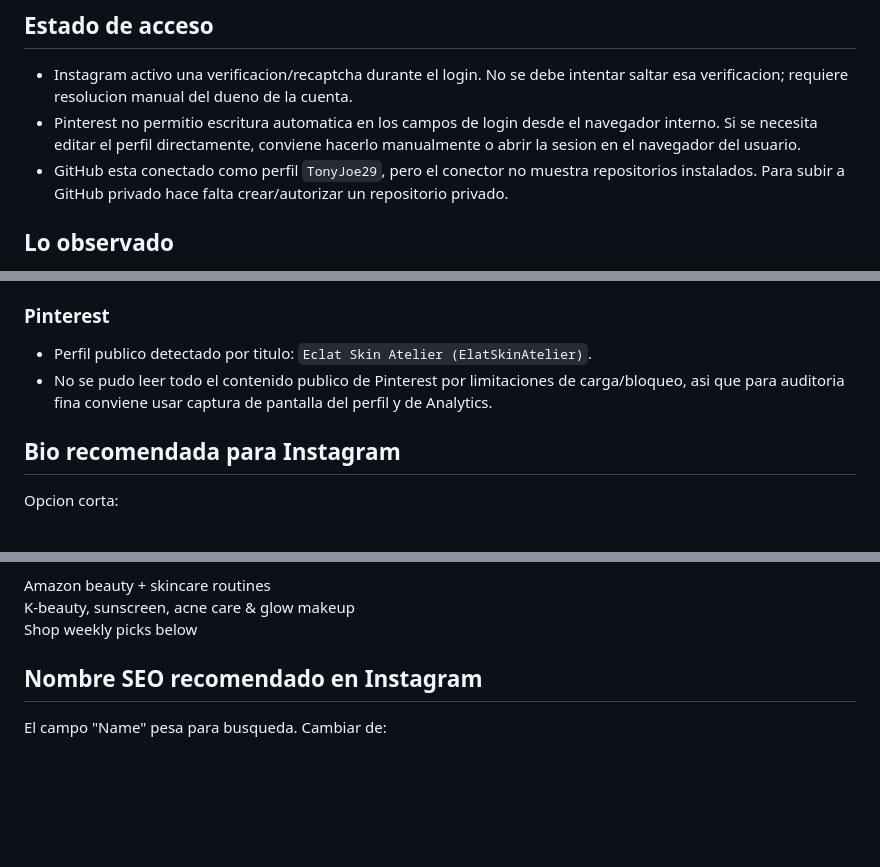
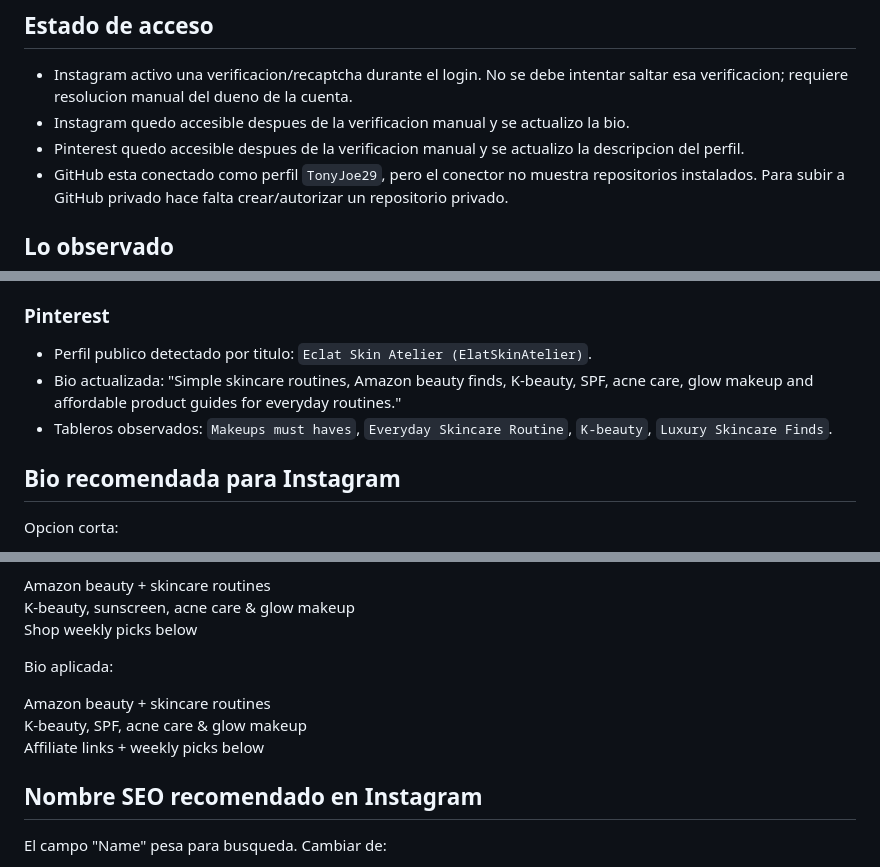
Before and after one commit to TonyJoe29/Eclatskinatelier-site, a Markdown page: docs/perfil-seo.md, 3 parts joined by grey strips. Rendered like a GitHub page; blank space fills up the shorter version.

Commit message:
Document updated social profile SEO

```diff
--- a/docs/perfil-seo.md
+++ b/docs/perfil-seo.md
@@ -5,7 +5,8 @@ Fecha: 2026-05-21
 ## Estado de acceso
 
 - Instagram activo una verificacion/recaptcha durante el login. No se debe intentar saltar esa verificacion; requiere resolucion manual del dueno de la cuenta.
-- Pinterest no permitio escritura automatica en los campos de login desde el navegador interno. Si se necesita editar el perfil directamente, conviene hacerlo manualmente o abrir la sesion en el navegador del usuario.
+- Instagram quedo accesible despues de la verificacion manual y se actualizo la bio.
+- Pinterest quedo accesible despues de la verificacion manual y se actualizo la descripcion del perfil.
 - GitHub esta conectado como perfil `TonyJoe29`, pero el conector no muestra repositorios instalados. Para subir a GitHub privado hace falta crear/autorizar un repositorio privado.
 
 ## Lo observado
@@ -29,7 +30,8 @@ Fecha: 2026-05-21
 ### Pinterest
 
 - Perfil publico detectado por titulo: `Eclat Skin Atelier (ElatSkinAtelier)`.
-- No se pudo leer todo el contenido publico de Pinterest por limitaciones de carga/bloqueo, asi que para auditoria fina conviene usar captura de pantalla del perfil y de Analytics.
+- Bio actualizada: "Simple skincare routines, Amazon beauty finds, K-beauty, SPF, acne care, glow makeup and affordable product guides for everyday routines."
+- Tableros observados: `Makeups must haves`, `Everyday Skincare Routine`, `K-beauty`, `Luxury Skincare Finds`.
 
 ## Bio recomendada para Instagram
 
@@ -50,6 +52,12 @@ Opcion mas SEO:
 Amazon beauty + skincare routines
 K-beauty, sunscreen, acne care & glow makeup
 Shop weekly picks below
+
+Bio aplicada:
+
+Amazon beauty + skincare routines
+K-beauty, SPF, acne care & glow makeup
+Affiliate links + weekly picks below
 
 ## Nombre SEO recomendado en Instagram
 
```
